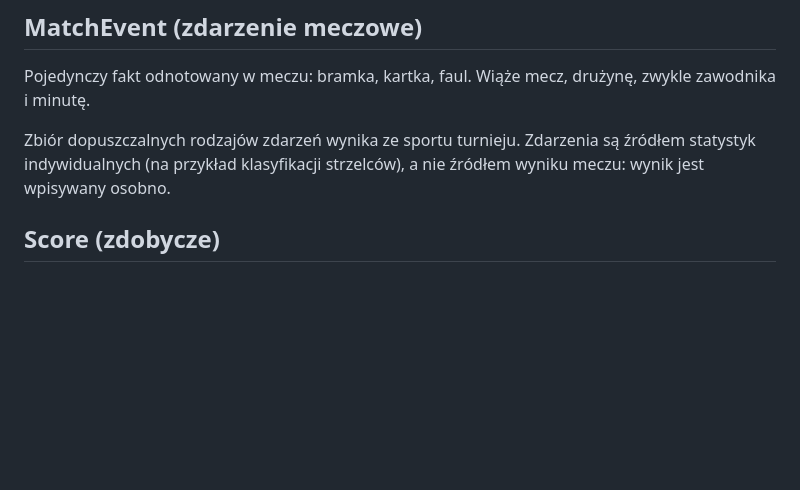
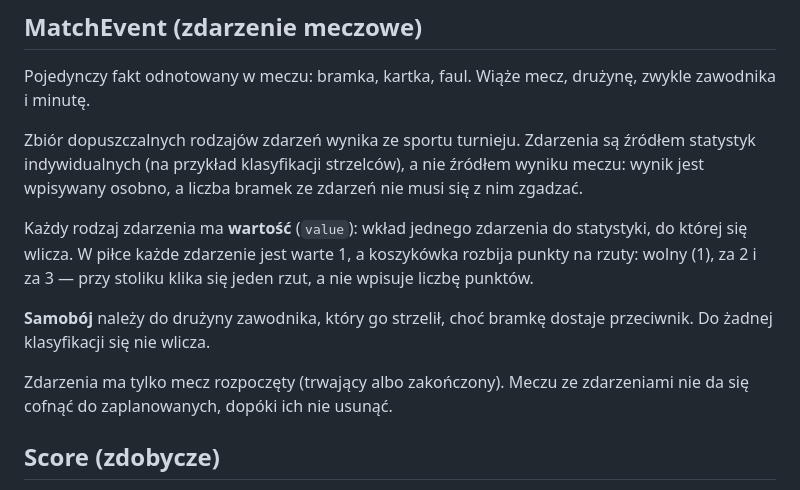
Before and after one commit to dawer2253/sports-tournament-app, a Markdown page: CONTEXT.md, the part around the change. GitHub-like rendering; blank space fills up the shorter version.

Commit message:
Docs: wartość zdarzenia i samobój w słowniku (#200)
Hasło „MatchEvent” w `CONTEXT.md`: `value` jako wkład zdarzenia do
statystyki (rzuty za 1, 2 i 3 w koszu), samobój po stronie drużyny
strzelca i bez wpływu na klasyfikację, zdarzenia tylko w meczu
rozpoczętym. `AGENTS.md`: przykład `koszykowka` obejmuje też zdarzenia.

Co-Authored-By: Claude Opus 5.5 <noreply@anthropic.com>

```diff
--- a/CONTEXT.md
+++ b/CONTEXT.md
@@ -235,7 +235,19 @@ zwykle zawodnika i minutę.
 
 Zbiór dopuszczalnych rodzajów zdarzeń wynika ze sportu turnieju. Zdarzenia są
 źródłem statystyk indywidualnych (na przykład klasyfikacji strzelców), a nie
-źródłem wyniku meczu: wynik jest wpisywany osobno.
+źródłem wyniku meczu: wynik jest wpisywany osobno, a liczba bramek ze zdarzeń
+nie musi się z nim zgadzać.
+
+Każdy rodzaj zdarzenia ma **wartość** (`value`): wkład jednego zdarzenia do
+statystyki, do której się wlicza. W piłce każde zdarzenie jest warte 1,
+a koszykówka rozbija punkty na rzuty: wolny (1), za 2 i za 3 — przy stoliku
+klika się jeden rzut, a nie wpisuje liczbę punktów.
+
+**Samobój** należy do drużyny zawodnika, który go strzelił, choć bramkę dostaje
+przeciwnik. Do żadnej klasyfikacji się nie wlicza.
+
+Zdarzenia ma tylko mecz rozpoczęty (trwający albo zakończony). Meczu ze
+zdarzeniami nie da się cofnąć do zaplanowanych, dopóki ich nie usunąć.
 
 ## Score (zdobycze)
 
```
Also changed, not shown: AGENTS.md (+2 -1 lines).
